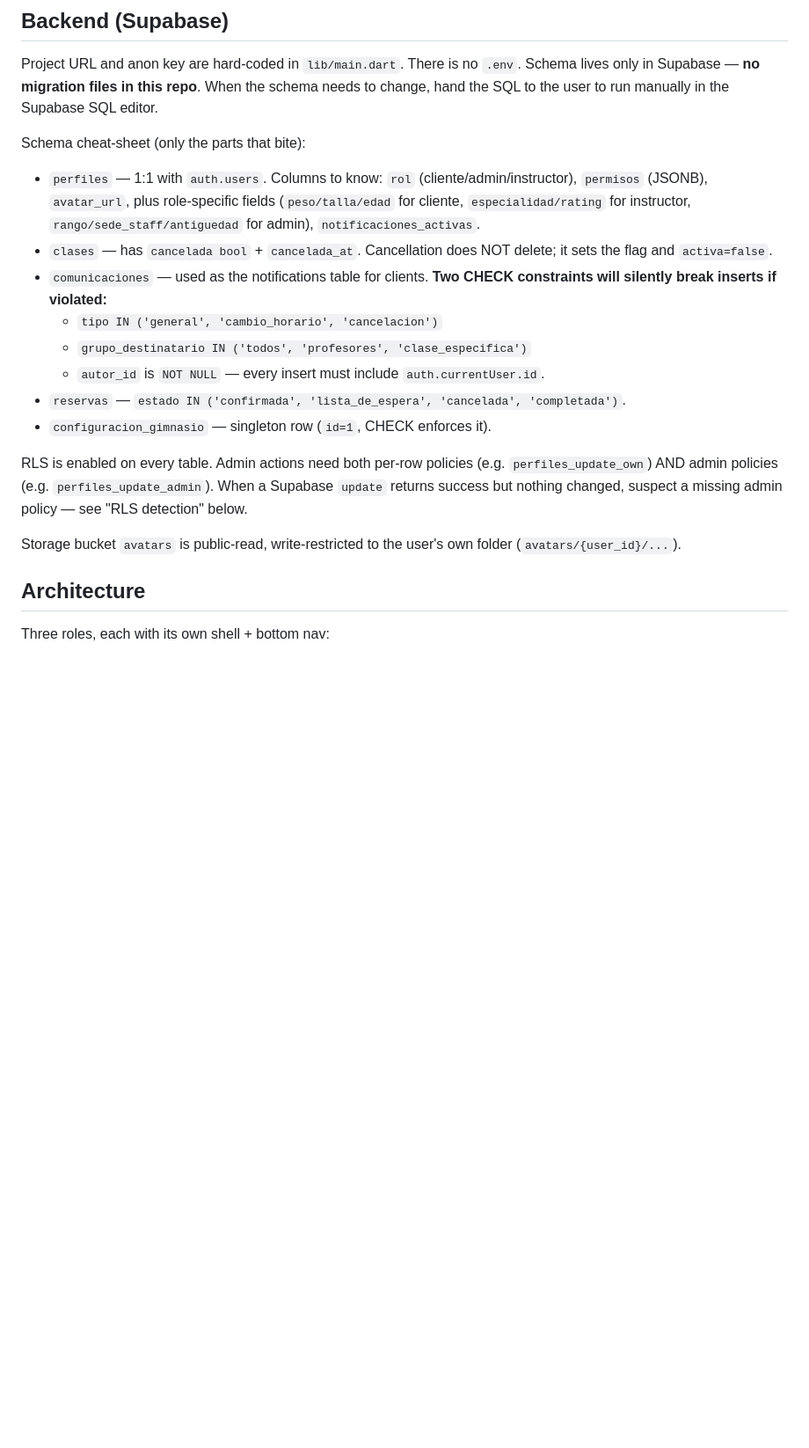
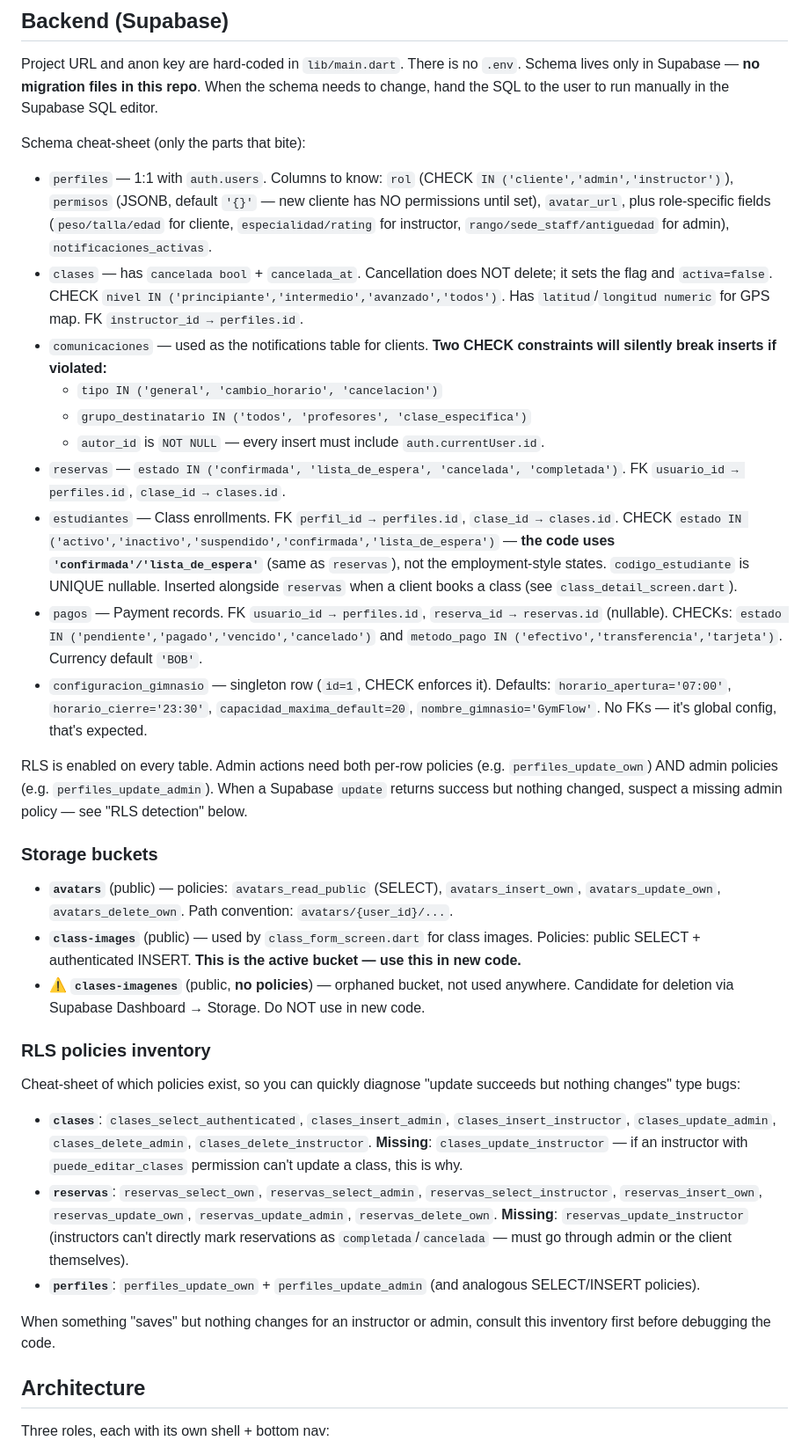
Before and after one commit to Miguel101-a/gymflow, a Markdown page: CLAUDE.md, the part around the change. Shown at 88% size. Rendered like a GitHub page; blank space fills up the shorter version.

Commit message:
docs: completar contexto Supabase en CLAUDE.md
Documenta tablas que faltaban (estudiantes, pagos), CHECK constraints
adicionales (clases.nivel, perfiles.rol, pagos.estado/metodo_pago),
defaults clave (configuracion_gimnasio, perfiles.permisos default '{}').

Nuevas subsecciones:
- "Storage buckets": documenta los 3 buckets (avatars, class-images,
  clases-imagenes huérfano) con sus policies.
- "RLS policies inventory": lista las policies existentes en clases,
  reservas, perfiles para diagnosticar rápido errores RLS silenciosos.
  Marca las policies que faltan (clases_update_instructor,
  reservas_update_instructor) para no caer en el mismo bug dos veces.

https://claude.ai/code/session_016yVomULZKBu3ZVec1S1rn4

```diff
--- a/CLAUDE.md
+++ b/CLAUDE.md
@@ -40,18 +40,34 @@ Project URL and anon key are hard-coded in `lib/main.dart`. There is no `.env`.
 
 Schema cheat-sheet (only the parts that bite):
 
-- `perfiles` — 1:1 with `auth.users`. Columns to know: `rol` (cliente/admin/instructor), `permisos` (JSONB), `avatar_url`, plus role-specific fields (`peso/talla/edad` for cliente, `especialidad/rating` for instructor, `rango/sede_staff/antiguedad` for admin), `notificaciones_activas`.
-- `clases` — has `cancelada bool` + `cancelada_at`. Cancellation does NOT delete; it sets the flag and `activa=false`.
+- `perfiles` — 1:1 with `auth.users`. Columns to know: `rol` (CHECK `IN ('cliente','admin','instructor')`), `permisos` (JSONB, default `'{}'` — new cliente has NO permissions until set), `avatar_url`, plus role-specific fields (`peso/talla/edad` for cliente, `especialidad/rating` for instructor, `rango/sede_staff/antiguedad` for admin), `notificaciones_activas`.
+- `clases` — has `cancelada bool` + `cancelada_at`. Cancellation does NOT delete; it sets the flag and `activa=false`. CHECK `nivel IN ('principiante','intermedio','avanzado','todos')`. Has `latitud`/`longitud numeric` for GPS map. FK `instructor_id → perfiles.id`.
 - `comunicaciones` — used as the notifications table for clients. **Two CHECK constraints will silently break inserts if violated:**
   - `tipo IN ('general', 'cambio_horario', 'cancelacion')`
   - `grupo_destinatario IN ('todos', 'profesores', 'clase_especifica')`
   - `autor_id` is `NOT NULL` — every insert must include `auth.currentUser.id`.
-- `reservas` — `estado IN ('confirmada', 'lista_de_espera', 'cancelada', 'completada')`.
-- `configuracion_gimnasio` — singleton row (`id=1`, CHECK enforces it).
+- `reservas` — `estado IN ('confirmada', 'lista_de_espera', 'cancelada', 'completada')`. FK `usuario_id → perfiles.id`, `clase_id → clases.id`.
+- `estudiantes` — Class enrollments. FK `perfil_id → perfiles.id`, `clase_id → clases.id`. CHECK `estado IN ('activo','inactivo','suspendido','confirmada','lista_de_espera')` — **the code uses `'confirmada'/'lista_de_espera'`** (same as `reservas`), not the employment-style states. `codigo_estudiante` is UNIQUE nullable. Inserted alongside `reservas` when a client books a class (see `class_detail_screen.dart`).
+- `pagos` — Payment records. FK `usuario_id → perfiles.id`, `reserva_id → reservas.id` (nullable). CHECKs: `estado IN ('pendiente','pagado','vencido','cancelado')` and `metodo_pago IN ('efectivo','transferencia','tarjeta')`. Currency default `'BOB'`.
+- `configuracion_gimnasio` — singleton row (`id=1`, CHECK enforces it). Defaults: `horario_apertura='07:00'`, `horario_cierre='23:30'`, `capacidad_maxima_default=20`, `nombre_gimnasio='GymFlow'`. No FKs — it's global config, that's expected.
 
 RLS is enabled on every table. Admin actions need both per-row policies (e.g. `perfiles_update_own`) AND admin policies (e.g. `perfiles_update_admin`). When a Supabase `update` returns success but nothing changed, suspect a missing admin policy — see "RLS detection" below.
 
-Storage bucket `avatars` is public-read, write-restricted to the user's own folder (`avatars/{user_id}/...`).
+### Storage buckets
+
+- **`avatars`** (public) — policies: `avatars_read_public` (SELECT), `avatars_insert_own`, `avatars_update_own`, `avatars_delete_own`. Path convention: `avatars/{user_id}/...`.
+- **`class-images`** (public) — used by `class_form_screen.dart` for class images. Policies: public SELECT + authenticated INSERT. **This is the active bucket — use this in new code.**
+- ⚠️ **`clases-imagenes`** (public, **no policies**) — orphaned bucket, not used anywhere. Candidate for deletion via Supabase Dashboard → Storage. Do NOT use in new code.
+
+### RLS policies inventory
+
+Cheat-sheet of which policies exist, so you can quickly diagnose "update succeeds but nothing changes" type bugs:
+
+- **`clases`**: `clases_select_authenticated`, `clases_insert_admin`, `clases_insert_instructor`, `clases_update_admin`, `clases_delete_admin`, `clases_delete_instructor`. **Missing**: `clases_update_instructor` — if an instructor with `puede_editar_clases` permission can't update a class, this is why.
+- **`reservas`**: `reservas_select_own`, `reservas_select_admin`, `reservas_select_instructor`, `reservas_insert_own`, `reservas_update_own`, `reservas_update_admin`, `reservas_delete_own`. **Missing**: `reservas_update_instructor` (instructors can't directly mark reservations as `completada`/`cancelada` — must go through admin or the client themselves).
+- **`perfiles`**: `perfiles_update_own` + `perfiles_update_admin` (and analogous SELECT/INSERT policies).
+
+When something "saves" but nothing changes for an instructor or admin, consult this inventory first before debugging the code.
 
 ## Architecture
 
```
